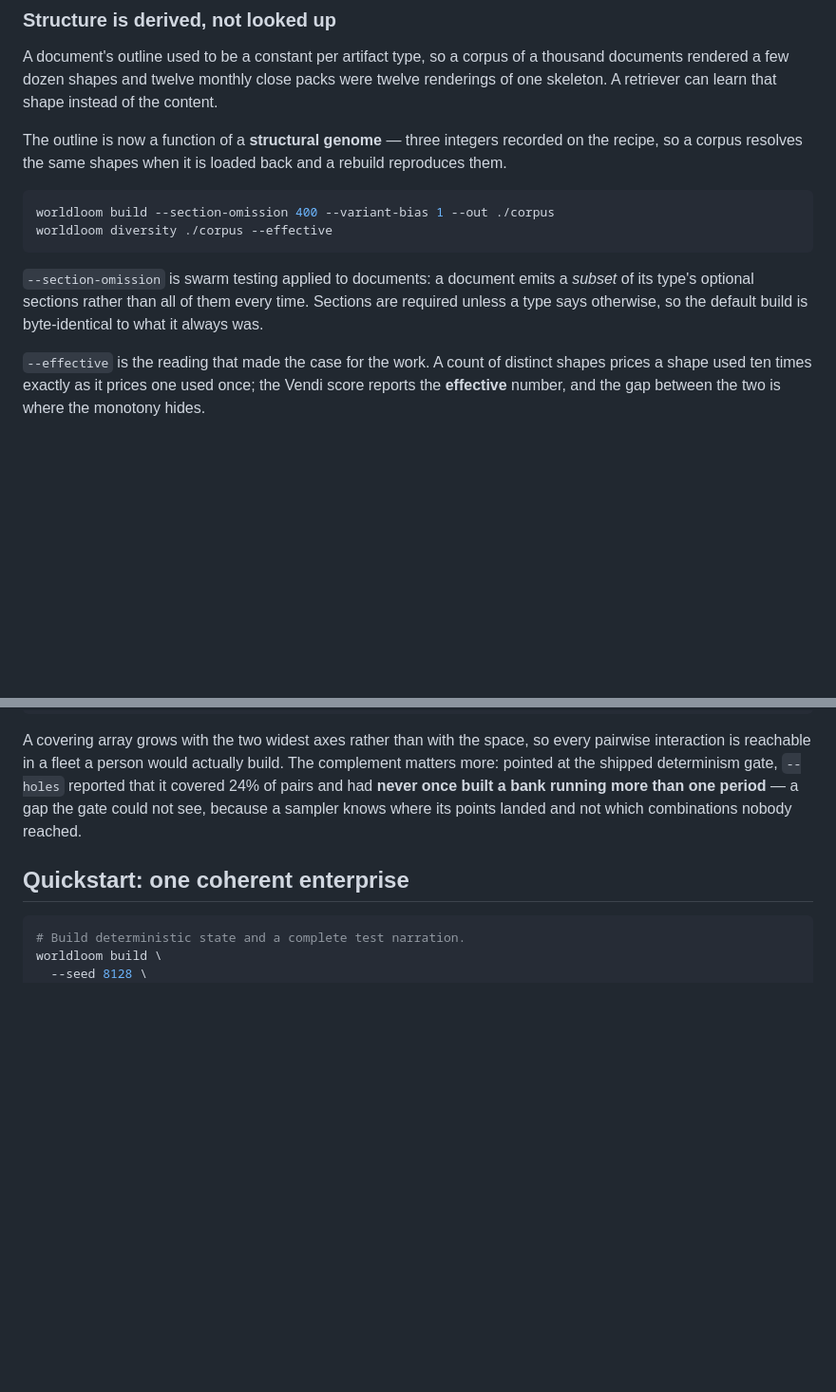
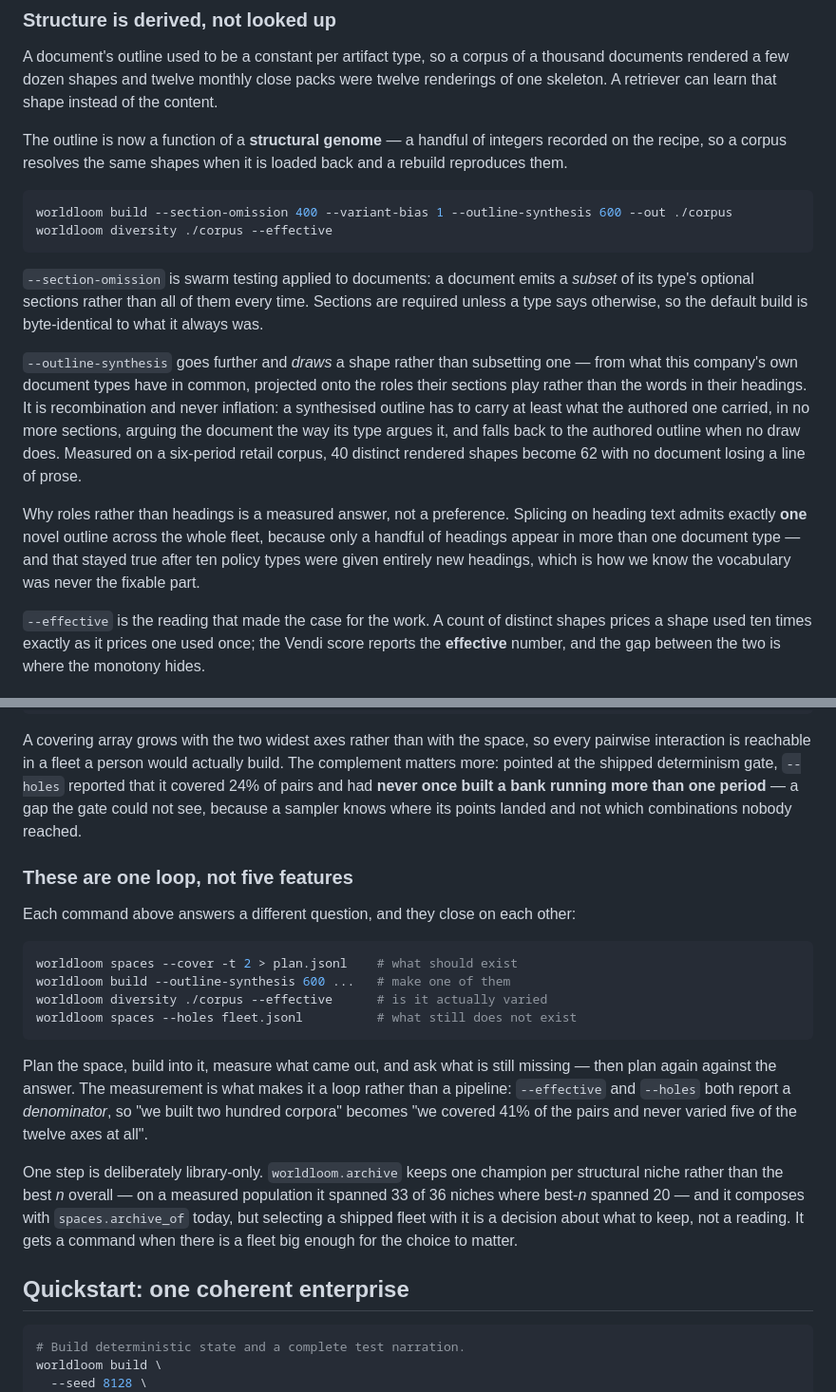
Before and after one commit to vamsiramakrishnan/synthetic-foundry, a Markdown page: README.md, 2 parts joined by grey strips. Shown at 95% size. Rendered like a GitHub page; blank space fills up the shorter version.

````diff
--- a/README.md
+++ b/README.md
@@ -123,12 +123,12 @@ thousand documents rendered a few dozen shapes and twelve monthly close packs
 were twelve renderings of one skeleton. A retriever can learn that shape instead
 of the content.
 
-The outline is now a function of a **structural genome** — three integers
+The outline is now a function of a **structural genome** — a handful of integers
 recorded on the recipe, so a corpus resolves the same shapes when it is loaded
 back and a rebuild reproduces them.
 
 ```bash
-worldloom build --section-omission 400 --variant-bias 1 --out ./corpus
+worldloom build --section-omission 400 --variant-bias 1 --outline-synthesis 600 --out ./corpus
 worldloom diversity ./corpus --effective
 ```
 
@@ -136,6 +136,21 @@ worldloom diversity ./corpus --effective
 *subset* of its type's optional sections rather than all of them every time.
 Sections are required unless a type says otherwise, so the default build is
 byte-identical to what it always was.
+
+`--outline-synthesis` goes further and *draws* a shape rather than subsetting
+one — from what this company's own document types have in common, projected onto
+the roles their sections play rather than the words in their headings. It is
+recombination and never inflation: a synthesised outline has to carry at least
+what the authored one carried, in no more sections, arguing the document the way
+its type argues it, and falls back to the authored outline when no draw does.
+Measured on a six-period retail corpus, 40 distinct rendered shapes become 62
+with no document losing a line of prose.
+
+Why roles rather than headings is a measured answer, not a preference. Splicing
+on heading text admits exactly **one** novel outline across the whole fleet,
+because only a handful of headings appear in more than one document type — and
+that stayed true after ten policy types were given entirely new headings, which
+is how we know the vocabulary was never the fixable part.
 
 `--effective` is the reading that made the case for the work. A count of
 distinct shapes prices a shape used ten times exactly as it prices one used
@@ -156,6 +171,30 @@ build. The complement matters more: pointed at the shipped determinism gate,
 `--holes` reported that it covered 24% of pairs and had **never once built a
 bank running more than one period** — a gap the gate could not see, because a
 sampler knows where its points landed and not which combinations nobody reached.
+
+### These are one loop, not five features
+
+Each command above answers a different question, and they close on each other:
+
+```bash
+worldloom spaces --cover -t 2 > plan.jsonl    # what should exist
+worldloom build --outline-synthesis 600 ...   # make one of them
+worldloom diversity ./corpus --effective      # is it actually varied
+worldloom spaces --holes fleet.jsonl          # what still does not exist
+```
+
+Plan the space, build into it, measure what came out, and ask what is still
+missing — then plan again against the answer. The measurement is what makes it a
+loop rather than a pipeline: `--effective` and `--holes` both report a
+*denominator*, so "we built two hundred corpora" becomes "we covered 41% of the
+pairs and never varied five of the twelve axes at all".
+
+One step is deliberately library-only. `worldloom.archive` keeps one champion per
+structural niche rather than the best *n* overall — on a measured population it
+spanned 33 of 36 niches where best-*n* spanned 20 — and it composes with
+`spaces.archive_of` today, but selecting a shipped fleet with it is a decision
+about what to keep, not a reading. It gets a command when there is a fleet big
+enough for the choice to matter.
 
 ## Quickstart: one coherent enterprise
 
````
Also changed, not shown: AGENTS.md (+31 -1 lines).
